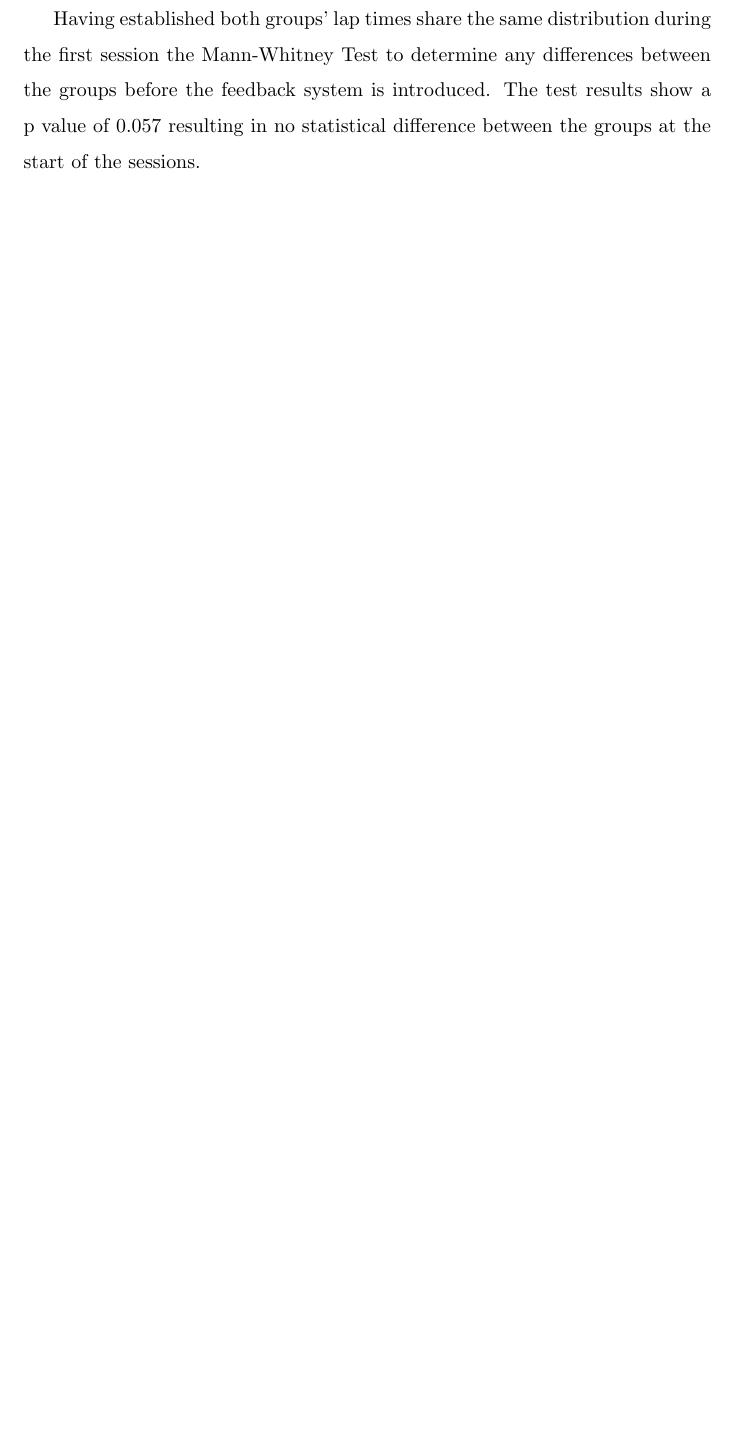
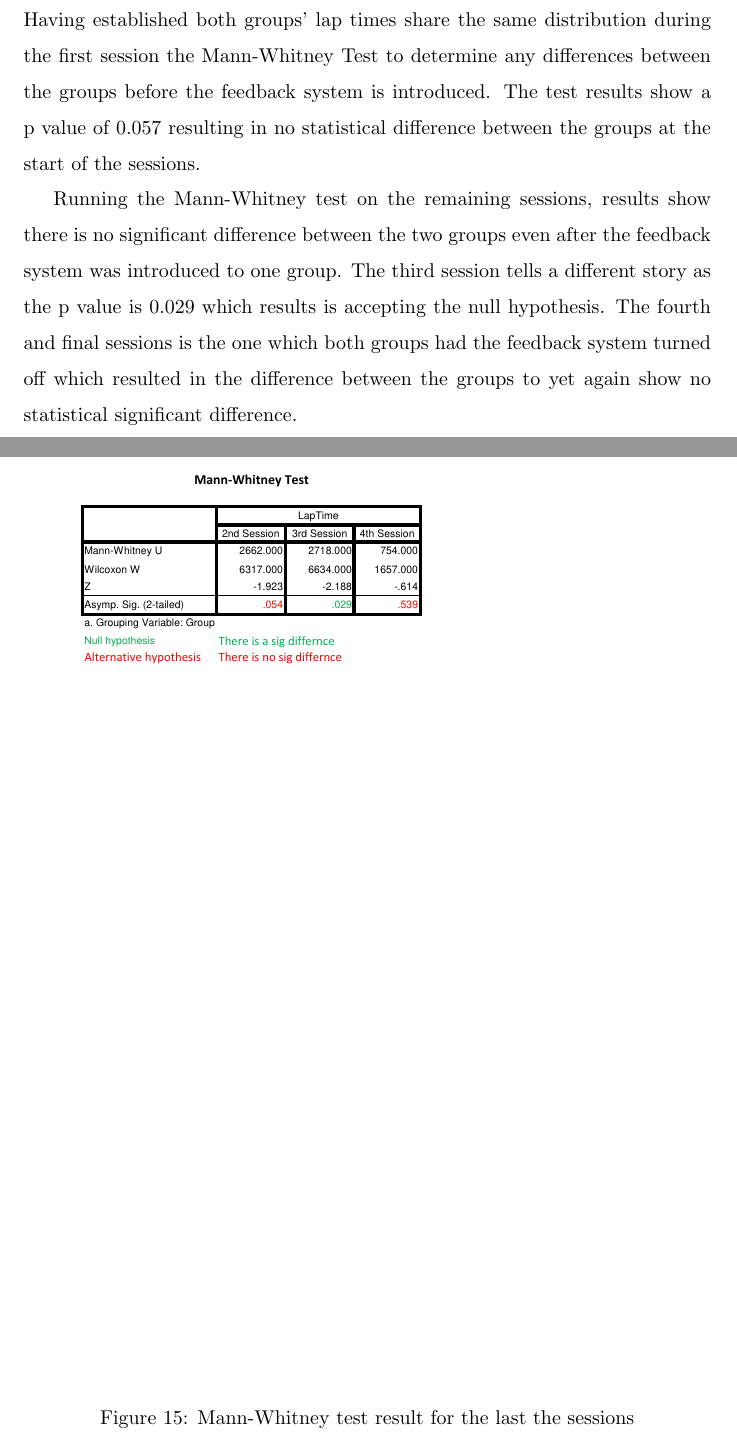
Before and after one commit to il-frans/FYP, a LaTeX paper (Write Up/Report.tex, which reads Write Up/Evaluation.tex): part of page 35 of 46 before the commit and two parts of pages 37 and 39 of 47 after it, the two joined at a grey line, cut so that both start at the same text, the shorter picture padded with empty space. Compiled offline with pdfLaTeX.

Commit message:
Even work work

```diff
--- a/Write Up/Evaluation.tex
+++ b/Write Up/Evaluation.tex
@@ -52,3 +53,12 @@ Having established both groups' lap times share the same distribution during the
 	\caption[Mann-Whitney]{Mann-Whitney test result}
 	\label{fig:chart-KolmogorowSmimov}
 \end{figure}
+
+Running the Mann-Whitney test on the remaining sessions, results show there is no significant difference between the two groups even after the feedback system was introduced to one group. The third session tells a different story as the p value is 0.029 which results is accepting the null hypothesis. The fourth and final sessions is the one which both groups had the feedback system turned off which resulted in the difference between the groups to yet again show no statistical significant difference.
+
+\begin{figure}[!htb]
+	\centering
+	\includegraphics[width=\textwidth]{charts/Mann-Whitney-Sessions.pdf}
+	\caption[Mann-Whitney Accross Sessions]{Mann-Whitney test result for the last the sessions}
+	\label{fig:chart-Mann-Whitney-Sessions}
+\end{figure}
```
Also changed, not shown: Write Up/Report.pdf, Write Up/charts/Mann-Whitney-Sessions.pdf (added), Write Up/Evaluation.tex (5 more changed lines), 11 other files.
